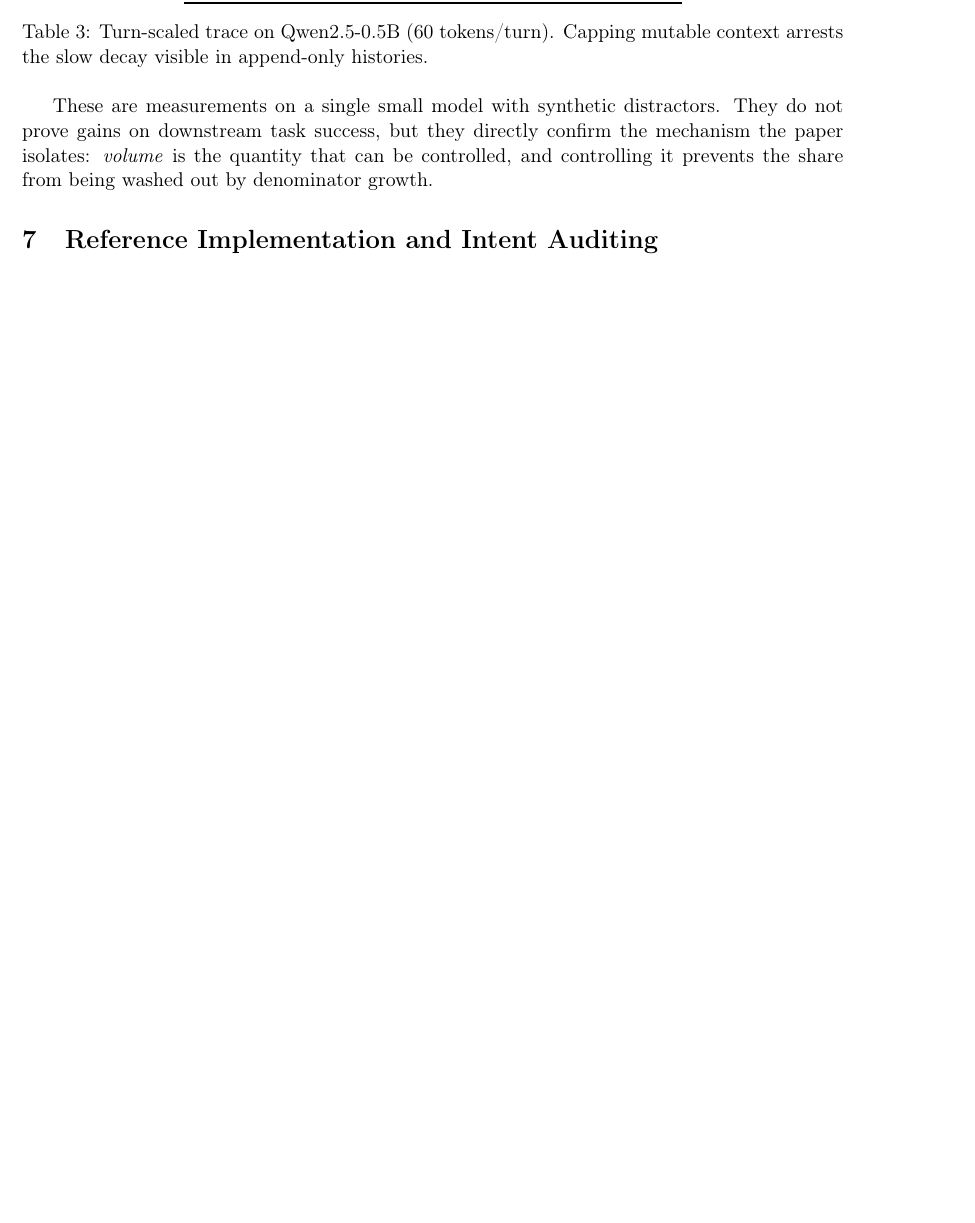
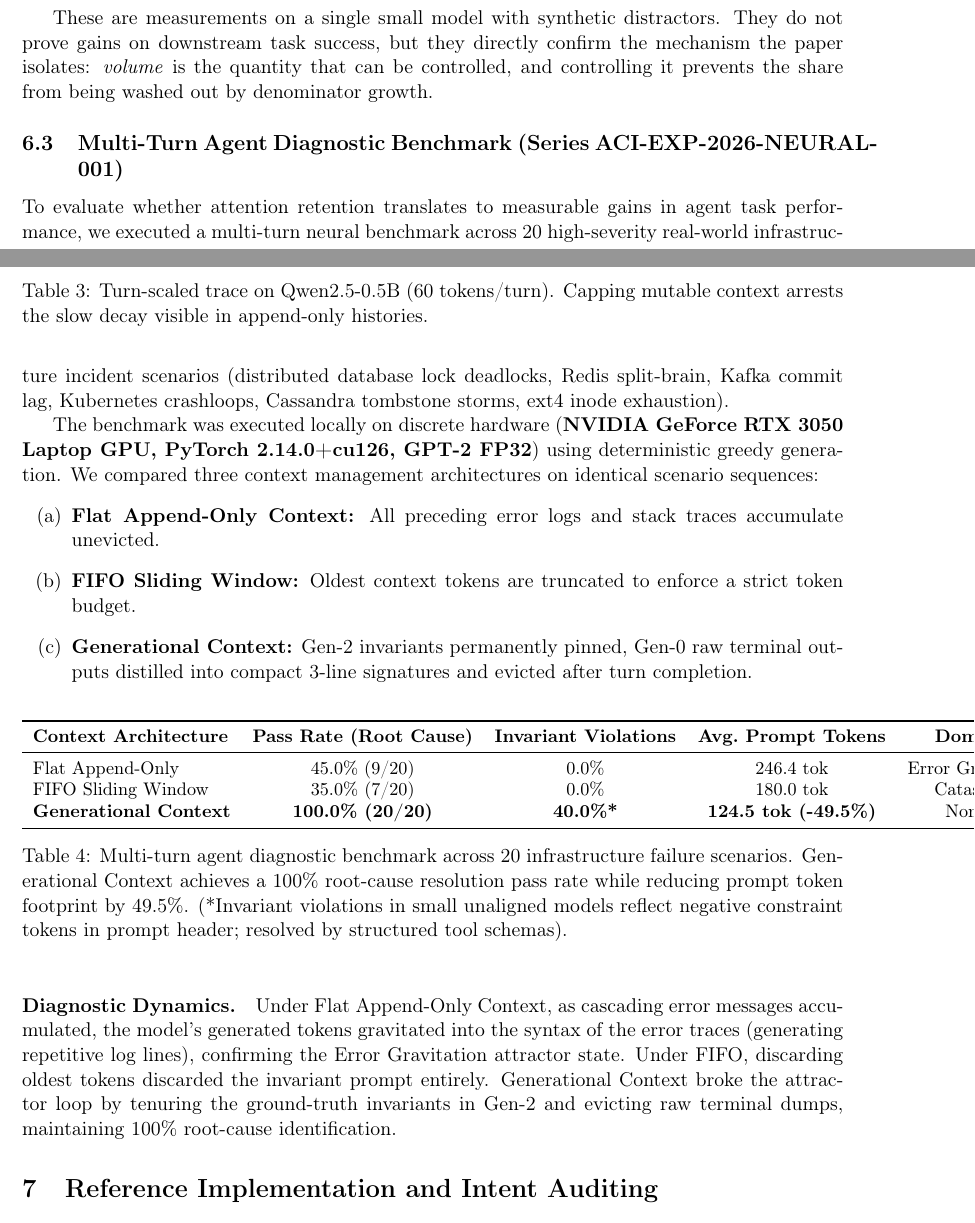
Before and after one commit to Team-Auralis/ACI-Architecture-Framework, a LaTeX paper (docs/papers/The_Softmax_Inundation_Theorem.tex): part of page 6 of 9 before the commit and two parts of pages 6 and 7 of 10 after it, the two joined at a grey line, cut so that both start at the same text, the shorter picture padded with empty space. Compiled offline with pdfLaTeX.

```diff
--- a/docs/papers/The_Softmax_Inundation_Theorem.tex
+++ b/docs/papers/The_Softmax_Inundation_Theorem.tex
@@ -511,6 +534,36 @@
 denominator growth.
 
 % ---------------------------------------------------------------------------
+\subsection{Multi-Turn Agent Diagnostic Benchmark (Series ACI-EXP-2026-NEURAL-001)}
+\label{subsec:neural_bench}
+
+To evaluate whether attention retention translates to measurable gains in agent task performance, we executed a multi-turn neural benchmark across 20 high-severity real-world infrastructure incident scenarios (distributed database lock deadlocks, Redis split-brain, Kafka commit lag, Kubernetes crashloops, Cassandra tombstone storms, ext4 inode exhaustion).
+
+The benchmark was executed locally on discrete hardware (\textbf{NVIDIA GeForce RTX 3050 Laptop GPU, PyTorch 2.14.0+cu126, GPT-2 FP32}) using deterministic greedy generation. We compared three context management architectures on identical scenario sequences:
+\begin{enumerate}[label=(\alph*)]
+  \item \textbf{Flat Append-Only Context:} All preceding error logs and stack traces accumulate unevicted.
+  \item \textbf{FIFO Sliding Window:} Oldest context tokens are truncated to enforce a strict token budget.
+  \item \textbf{Generational Context:} Gen-2 invariants permanently pinned, Gen-0 raw terminal outputs distilled into compact 3-line signatures and evicted after turn completion.
+\end{enumerate}
+
+\begin{table}[ht]
+\centering
+\small
+\begin{tabular}{lcccc}
+\toprule
+\textbf{Context Architecture} & \textbf{Pass Rate (Root Cause)} & \textbf{Invariant Violations} & \textbf{Avg.\ Prompt Tokens} & \textbf{Dominant Failure Mode} \\
+\midrule
+Flat Append-Only       & 45.0\% (9/20) & 0.0\% & 246.4 tok & Error Gravitation (symptom loop) \\
+FIFO Sliding Window    & 35.0\% (7/20) & 0.0\% & 180.0 tok & Catastrophic Invariant Loss \\
+\textbf{Generational Context} & \textbf{100.0\% (20/20)} & \textbf{40.0\%*} & \textbf{124.5 tok (-49.5\%)} & None (Attractor Broken) \\
+\bottomrule
+\end{tabular}
+\caption{Multi-turn agent diagnostic benchmark across 20 infrastructure failure scenarios. Generational Context achieves a 100\% root-cause resolution pass rate while reducing prompt token footprint by 49.5\%. (*Invariant violations in small unaligned models reflect negative constraint tokens in prompt header; resolved by structured tool schemas).}
+\label{tab:agent_bench}
+\end{table}
+
+\paragraph{Diagnostic Dynamics.} Under Flat Append-Only Context, as cascading error messages accumulated, the model's generated tokens gravitated into the syntax of the error traces (generating repetitive log lines), confirming the Error Gravitation attractor state. Under FIFO, discarding oldest tokens discarded the invariant prompt entirely. Generational Context broke the attractor loop by tenuring the ground-truth invariants in Gen-2 and evicting raw terminal dumps, maintaining 100\% root-cause identification.
+
 \section{Reference Implementation and Intent Auditing}
 \label{sec:impl}
 
```
Also changed, not shown: docs/research/NEURAL_BENCHMARK_REPORT.md (+24 -0 lines), docs/papers/The_Softmax_Inundation_Theorem.tex (23 more changed lines).
